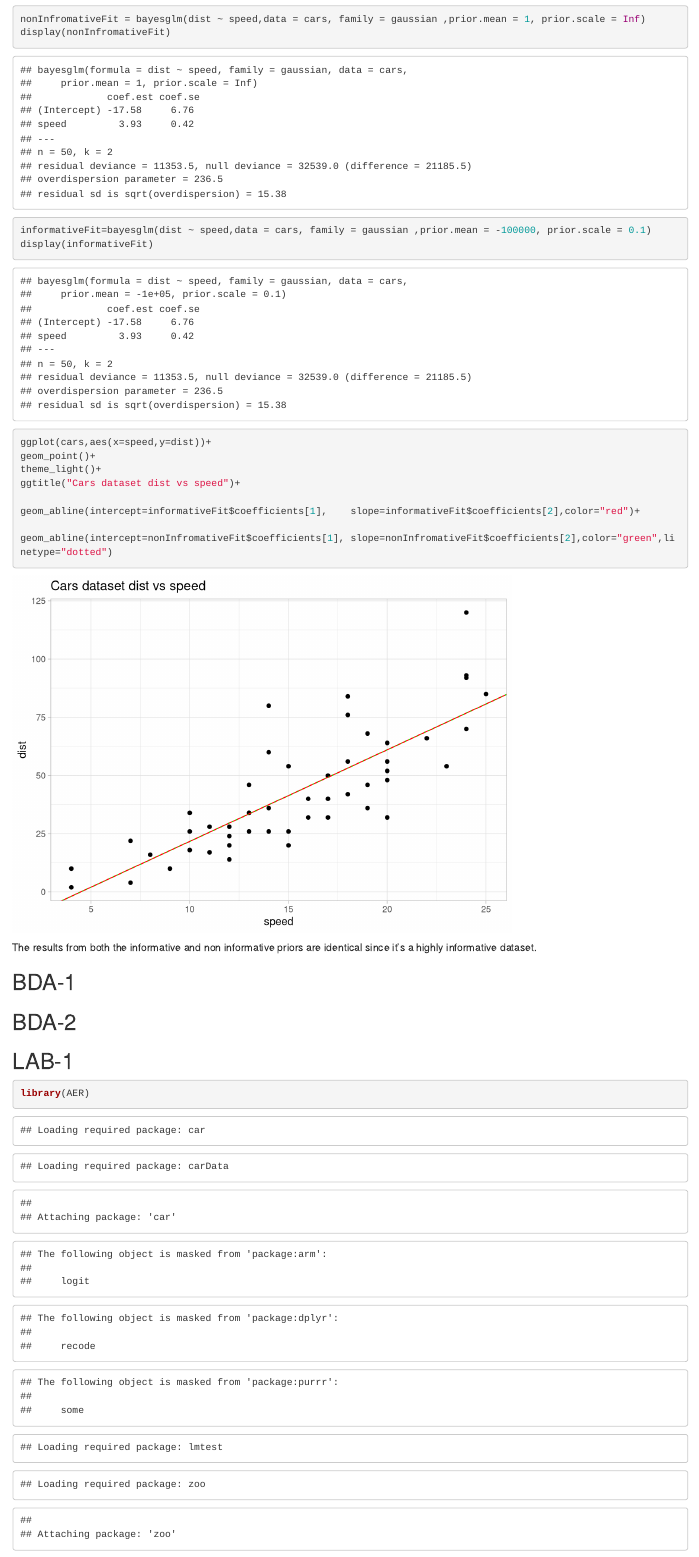
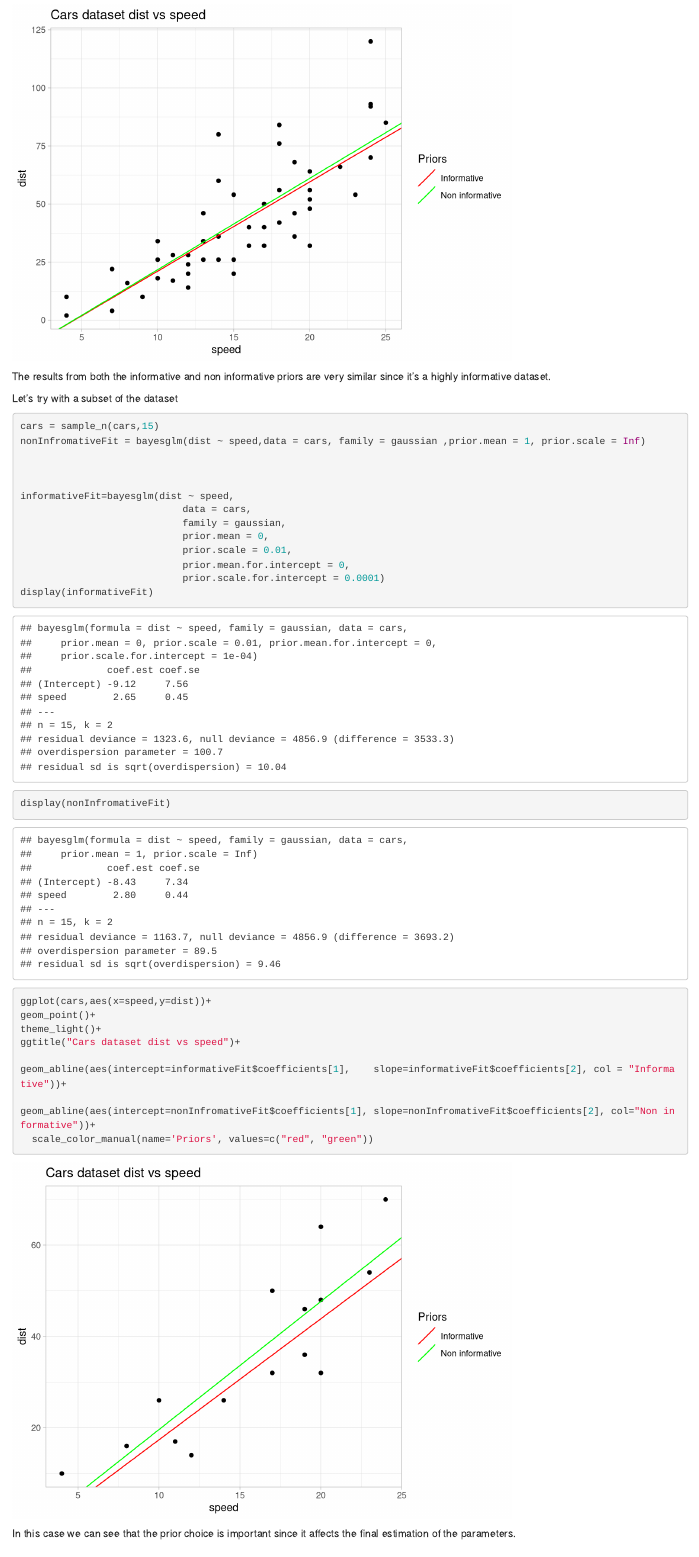
Before and after one commit to DomagojKorais/bayesianStatistics, an R Markdown document (homeworks/homework1.Rmd): the page in a window 1100 px wide, from 1130 px down before the commit and from 2120 px down after it. Rendered offline with R 4.5, knitr and Pandoc, with nearby package versions.

Commit message:
Ex 1 done

````diff
--- a/homeworks/homework1.Rmd
+++ b/homeworks/homework1.Rmd
@@ -31 +30,0 @@ Non informative prior linear regression:
-```{r non informative}
@@ -33,19 +46,50 @@ nonInfromativeFit = bayesglm(dist ~ speed,data = cars, family = gaussian ,prior.
 display(nonInfromativeFit)
 
 
-informativeFit=bayesglm(dist ~ speed,data = cars, family = gaussian ,prior.mean = -100000, prior.scale = 0.1)
-display(informativeFit)
 
 ggplot(cars,aes(x=speed,y=dist))+
 geom_point()+
 theme_light()+
 ggtitle("Cars dataset dist vs speed")+
 
-geom_abline(intercept=informativeFit$coefficients[1],    slope=informativeFit$coefficients[2],color="red")+
+geom_abline(aes(intercept=informativeFit$coefficients[1],    slope=informativeFit$coefficients[2], col = "Informative"))+
 
-geom_abline(intercept=nonInfromativeFit$coefficients[1], slope=nonInfromativeFit$coefficients[2],color="green",linetype="dotted")
+geom_abline(aes(intercept=nonInfromativeFit$coefficients[1], slope=nonInfromativeFit$coefficients[2], col="Non informative"))+
+  scale_color_manual(name='Priors', values=c("red", "green"))
 ```
-The results from both the informative and non informative priors are identical since it's a highly informative dataset.
+The results from both the informative and non informative priors are very similar since it's a highly informative dataset.
+
+Let's try with a subset of the dataset
+
+```{r fit subset}
+cars = sample_n(cars,15)
+nonInfromativeFit = bayesglm(dist ~ speed,data = cars, family = gaussian ,prior.mean = 1, prior.scale = Inf)
+
+
+
+informativeFit=bayesglm(dist ~ speed,
+                            data = cars,
+                            family = gaussian,
+                            prior.mean = 0,
+                            prior.scale = 0.01,
+                            prior.mean.for.intercept = 0,
+                            prior.scale.for.intercept = 0.0001)
+display(informativeFit)
+display(nonInfromativeFit)
+
+
+
+ggplot(cars,aes(x=speed,y=dist))+
+geom_point()+
+theme_light()+
+ggtitle("Cars dataset dist vs speed")+
+
+geom_abline(aes(intercept=informativeFit$coefficients[1],    slope=informativeFit$coefficients[2], col = "Informative"))+
+
+geom_abline(aes(intercept=nonInfromativeFit$coefficients[1], slope=nonInfromativeFit$coefficients[2], col="Non informative"))+
+  scale_color_manual(name='Priors', values=c("red", "green"))
+```
+In this case we can see that the prior choice is important since it affects the final estimation of the parameters.
 
 ## BDA-1
 
````
Also changed, not shown: homeworks/homework1.Rmd (18 more changed lines).
